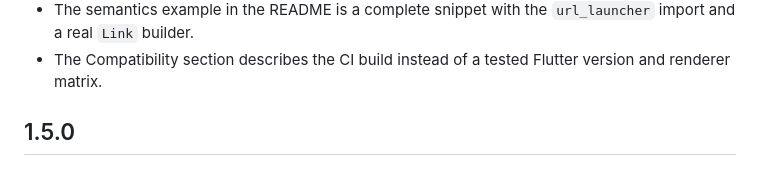
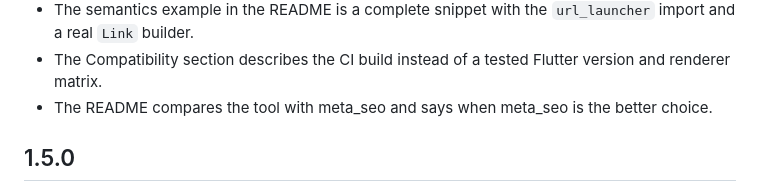
Before and after one commit to Yusufihsangorgel/flutter_prerender, a Markdown page: CHANGELOG.md, the part around the change. Rendered like a GitHub page.

```diff
--- a/CHANGELOG.md
+++ b/CHANGELOG.md
@@ -13,6 +13,8 @@
   `url_launcher` import and a real `Link` builder.
 - The Compatibility section describes the CI build instead of a tested Flutter
   version and renderer matrix.
+- The README compares the tool with meta_seo and says when meta_seo is the
+  better choice.
 
 ## 1.5.0
 
```
Also changed, not shown: README.md (+16 -0 lines).
